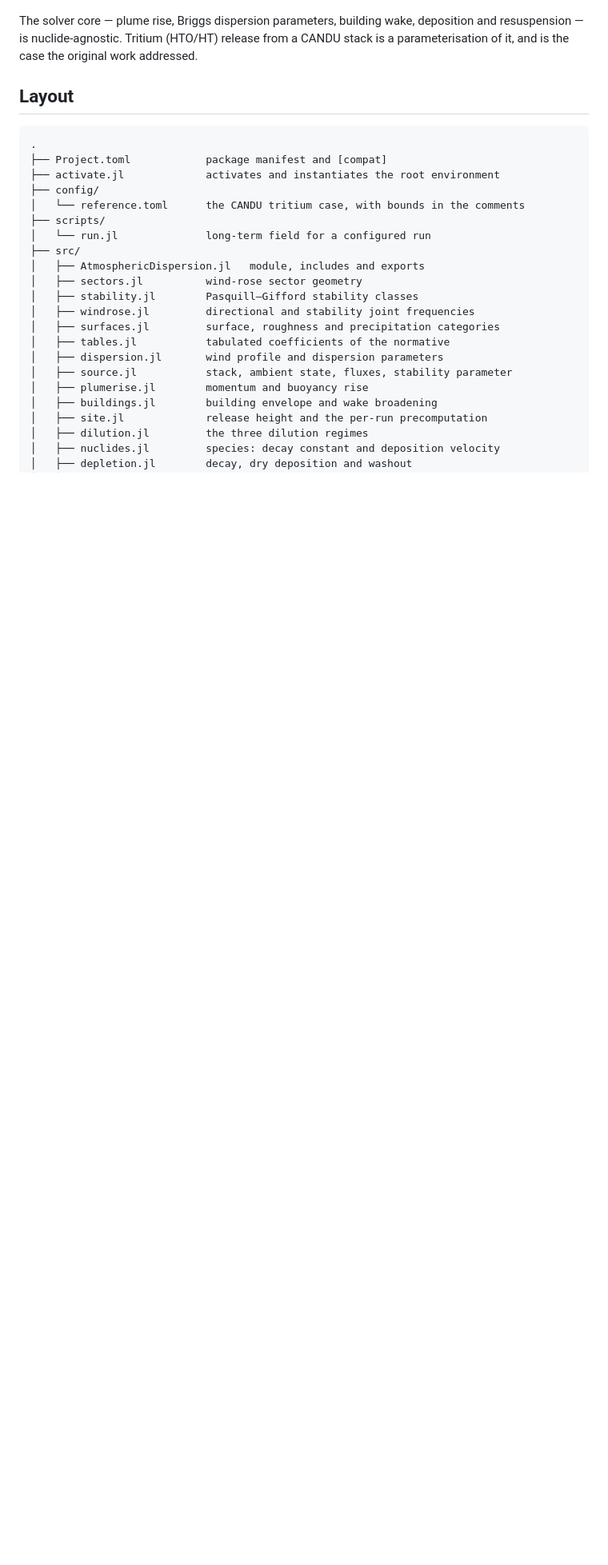
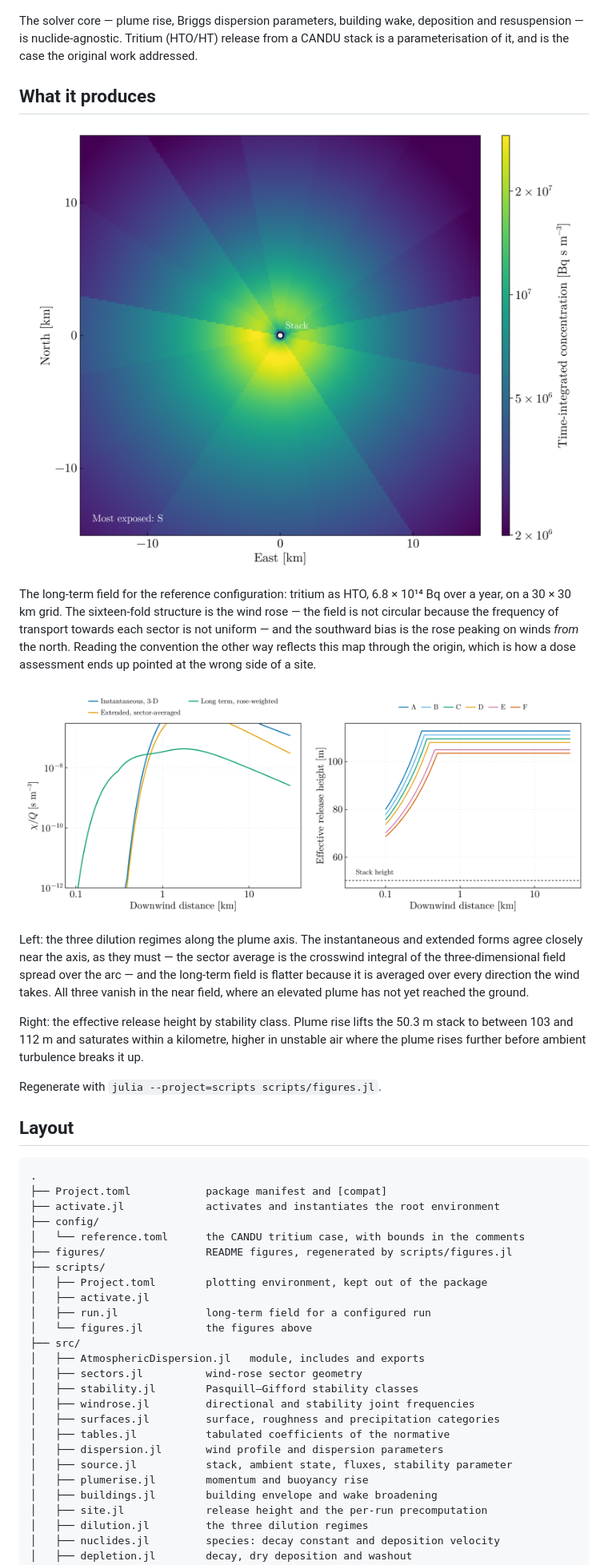
Before and after one commit to PaulGoG/AtmosphericDispersion.jl, a Markdown page: README.md, the part around one of its changes. Shown at 80% size. Drawn GitHub-style; pictures changed too: figures/dispersion_field.png (added), figures/regimes.png (added); blank space fills up the shorter version.

Commit message:
docs: figures for the README, generated from the current solver
Three of them, and the first is the one that matters. The plume sweeps the
compass as the wind direction rotates, and because the bearing is the direction
the wind blows from, the plume always lies on the far side of the stack: a
northerly puts it south. That is the convention the 2021 code had backwards,
shown rather than described. Averaging those frames weighted by how often the
wind blows towards each sector is the long-term field, which is the second
figure — sixteen-fold, biased south, and a mirror image of itself if the
weighting is read the wrong way round.

The third shows the three dilution regimes along the plume axis and the
effective release height by stability class. The instantaneous and extended
curves agree near the axis, as the sector average being the crosswind integral
spread over the arc requires, and plume rise lifts the 50.3 m stack to between
103 and 112 m within a kilometre.

Plotting lives in scripts/ with its own environment and its own activation
script. A library that computes dispersion factors should not oblige everyone
who depends on it to build Makie, so CairoMakie is not a dependency of the
package.

The animation is regenerated from the current solver rather than lifted from
the original branch. The 2021 animation is still there and is the author's own,
but it embeds the wind convention that was wrong, so it would have misrepresented
what this branch computes. It is rendered at 141x141 over 72 bearings and
compressed with an ffmpeg palette pass to 0.58 MB, from 1.6.

Figures follow the same standards as the rest of the work: no titles, viridis
for the continuous fields, Okabe-Ito for the lines, units in brackets, and
explicit colourbar ticks because a 1.2-decade range otherwise lands on
fractional exponents like 10^6.75.

```diff
--- a/README.md
+++ b/README.md
@@ -14,6 +23,34 @@ The solver core — plume rise, Briggs dispersion parameters, building wake,
 deposition and resuspension — is nuclide-agnostic. Tritium (HTO/HT) release from
 a CANDU stack is a parameterisation of it, and is the case the original work
 addressed.
+
+## What it produces
+
+![Long-term dispersion field](figures/dispersion_field.png)
+
+The long-term field for the reference configuration: tritium as HTO, 6.8 × 10¹⁴
+Bq over a year, on a 30 × 30 km grid. The sixteen-fold structure is the wind
+rose — the field is not circular because the frequency of transport towards each
+sector is not uniform — and the southward bias is the rose peaking on winds
+*from* the north. Reading the convention the other way reflects this map through
+the origin, which is how a dose assessment ends up pointed at the wrong side of
+a site.
+
+![The three regimes and the effective release height](figures/regimes.png)
+
+Left: the three dilution regimes along the plume axis. The instantaneous and
+extended forms agree closely near the axis, as they must — the sector average is
+the crosswind integral of the three-dimensional field spread over the arc — and
+the long-term field is flatter because it is averaged over every direction the
+wind takes. All three vanish in the near field, where an elevated plume has not
+yet reached the ground.
+
+Right: the effective release height by stability class. Plume rise lifts the
+50.3 m stack to between 103 and 112 m and saturates within a kilometre, higher
+in unstable air where the plume rises further before ambient turbulence breaks
+it up.
+
+Regenerate with `julia --project=scripts scripts/figures.jl`.
 
 ## Layout
 
@@ -23,8 +60,12 @@ addressed.
 ├── activate.jl             activates and instantiates the root environment
 ├── config/
 │   └── reference.toml      the CANDU tritium case, with bounds in the comments
+├── figures/                README figures, regenerated by scripts/figures.jl
 ├── scripts/
-│   └── run.jl              long-term field for a configured run
+│   ├── Project.toml        plotting environment, kept out of the package
+│   ├── activate.jl
+│   ├── run.jl              long-term field for a configured run
+│   └── figures.jl          the figures above
 ├── src/
 │   ├── AtmosphericDispersion.jl   module, includes and exports
 │   ├── sectors.jl          wind-rose sector geometry
```
Also changed, not shown: other parts of README.md (+12 -1 lines), figures/plume_sweep.gif (added), 3 other files.
